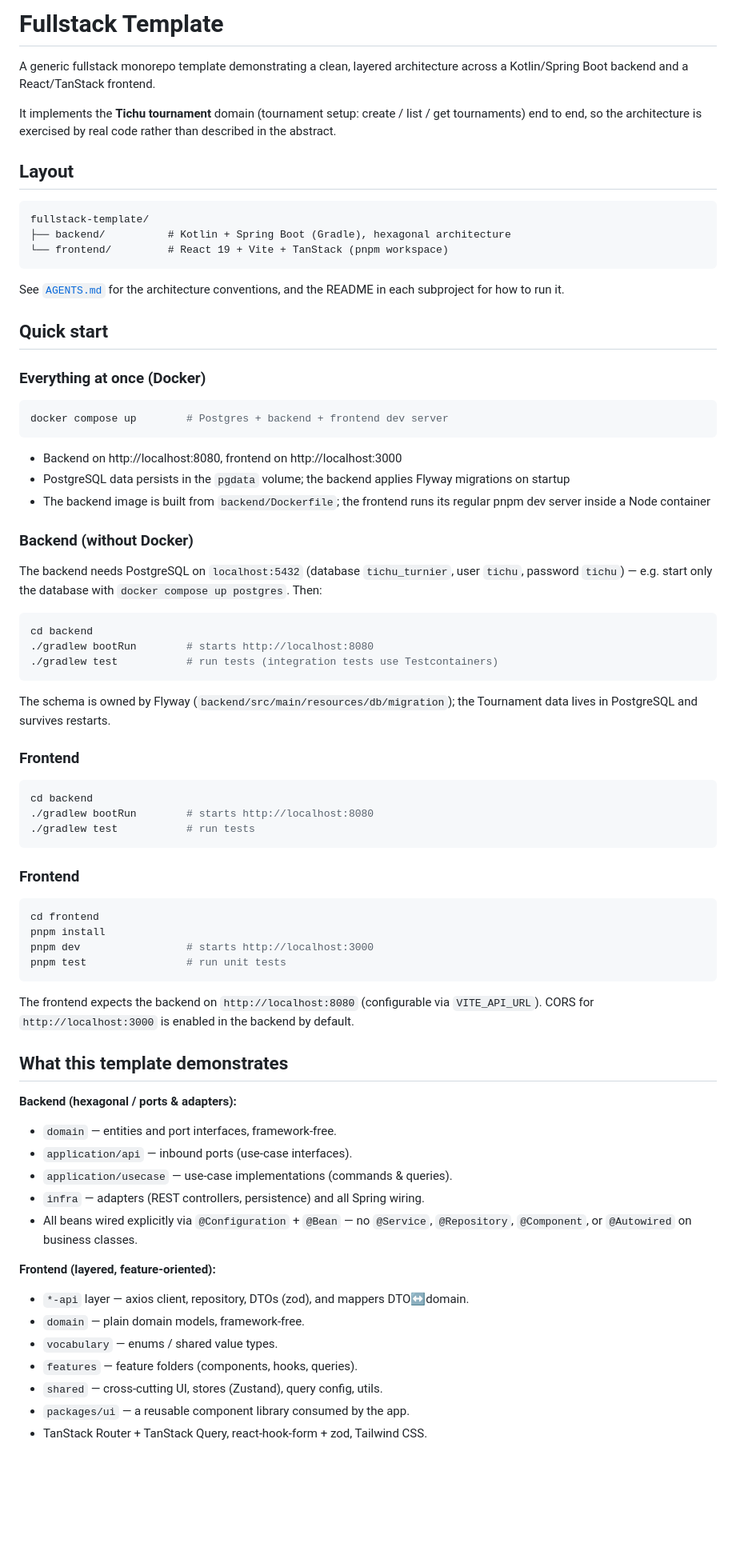
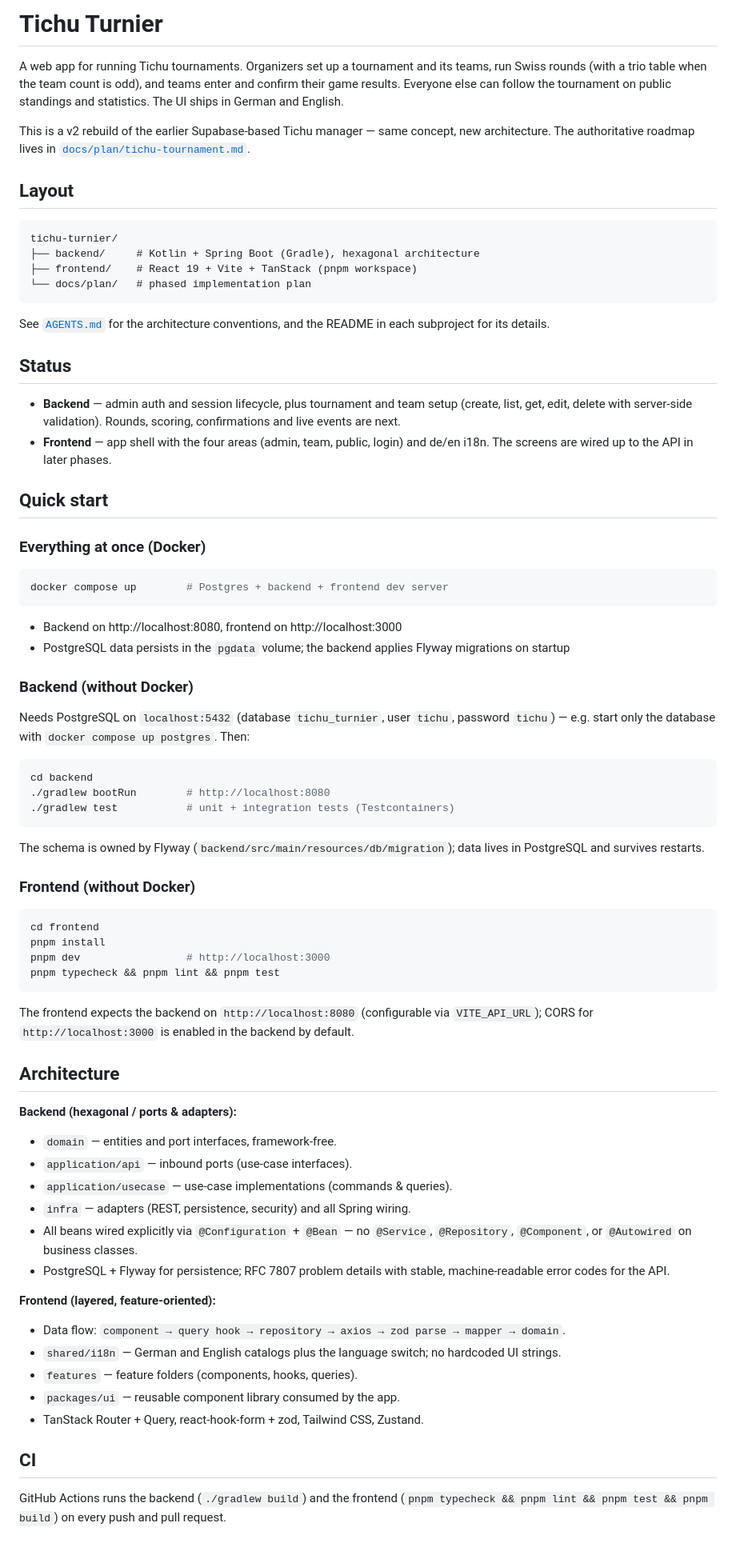
Before and after one commit to polarode/tichu-turnier, a Markdown page: README.md, the part around the change. Shown at 80% size. Rendered like a GitHub page; blank space fills up the shorter version.

Commit message:
docs: rewrite root README for the Tichu project
Replace the leftover template README with the project's own: what Tichu
Turnier is, the monorepo layout, current backend/frontend status, quick
start (Docker and local), and the architecture summary. Drop the stale
template name and the duplicated frontend instructions.

refs #9

````diff
--- a/README.md
+++ b/README.md
@@ -1,22 +1,33 @@
-# Fullstack Template
+# Tichu Turnier
 
-A generic fullstack monorepo template demonstrating a clean, layered architecture
-across a Kotlin/Spring Boot backend and a React/TanStack frontend.
+A web app for running Tichu tournaments. Organizers set up a tournament and its
+teams, run Swiss rounds (with a trio table when the team count is odd), and teams
+enter and confirm their game results. Everyone else can follow the tournament on
+public standings and statistics. The UI ships in German and English.
 
-It implements the **Tichu tournament** domain (tournament setup: create / list /
-get tournaments) end to end, so the architecture is exercised by real code rather
-than described in the abstract.
+This is a v2 rebuild of the earlier Supabase-based Tichu manager — same concept,
+new architecture. The authoritative roadmap lives in
+[`docs/plan/tichu-tournament.md`](./docs/plan/tichu-tournament.md).
 
 ## Layout
 
 ```
-fullstack-template/
-├── backend/          # Kotlin + Spring Boot (Gradle), hexagonal architecture
-└── frontend/         # React 19 + Vite + TanStack (pnpm workspace)
+tichu-turnier/
+├── backend/     # Kotlin + Spring Boot (Gradle), hexagonal architecture
+├── frontend/    # React 19 + Vite + TanStack (pnpm workspace)
+└── docs/plan/   # phased implementation plan
 ```
 
 See [`AGENTS.md`](./AGENTS.md) for the architecture conventions, and the README in
-each subproject for how to run it.
+each subproject for its details.
+
+## Status
+
+- **Backend** — admin auth and session lifecycle, plus tournament and team setup
+  (create, list, get, edit, delete with server-side validation). Rounds, scoring,
+  confirmations and live events are next.
+- **Frontend** — app shell with the four areas (admin, team, public, login) and
+  de/en i18n. The screens are wired up to the API in later phases.
 
 ## Quick start
 
@@ -29,60 +40,59 @@ docker compose up        # Postgres + backend + frontend dev server
 - Backend on http://localhost:8080, frontend on http://localhost:3000
 - PostgreSQL data persists in the `pgdata` volume; the backend applies Flyway
   migrations on startup
-- The backend image is built from `backend/Dockerfile`; the frontend runs its
-  regular pnpm dev server inside a Node container
 
 ### Backend (without Docker)
 
-The backend needs PostgreSQL on `localhost:5432` (database `tichu_turnier`, user
-`tichu`, password `tichu`) — e.g. start only the database with
+Needs PostgreSQL on `localhost:5432` (database `tichu_turnier`, user `tichu`,
+password `tichu`) — e.g. start only the database with
 `docker compose up postgres`. Then:
 
 ```bash
 cd backend
-./gradlew bootRun        # starts http://localhost:8080
-./gradlew test           # run tests (integration tests use Testcontainers)
+./gradlew bootRun        # http://localhost:8080
+./gradlew test           # unit + integration tests (Testcontainers)
 ```
 
-The schema is owned by Flyway (`backend/src/main/resources/db/migration`); the
-Tournament data lives in PostgreSQL and survives restarts.
+The schema is owned by Flyway (`backend/src/main/resources/db/migration`); data
+lives in PostgreSQL and survives restarts.
 
-### Frontend
-
-```bash
-cd backend
-./gradlew bootRun        # starts http://localhost:8080
-./gradlew test           # run tests
-```
-
-### Frontend
+### Frontend (without Docker)
 
 ```bash
 cd frontend
 pnpm install
-pnpm dev                 # starts http://localhost:3000
-pnpm test                # run unit tests
+pnpm dev                 # http://localhost:3000
+pnpm typecheck && pnpm lint && pnpm test
 ```
 
 The frontend expects the backend on `http://localhost:8080` (configurable via
-`VITE_API_URL`). CORS for `http://localhost:3000` is enabled in the backend by
+`VITE_API_URL`); CORS for `http://localhost:3000` is enabled in the backend by
 default.
 
-## What this template demonstrates
+## Architecture
 
 **Backend (hexagonal / ports & adapters):**
+
 - `domain` — entities and port interfaces, framework-free.
 - `application/api` — inbound ports (use-case interfaces).
 - `application/usecase` — use-case implementations (commands & queries).
-- `infra` — adapters (REST controllers, persistence) and all Spring wiring.
+- `infra` — adapters (REST, persistence, security) and all Spring wiring.
 - All beans wired explicitly via `@Configuration` + `@Bean` — no `@Service`,
   `@Repository`, `@Component`, or `@Autowired` on business classes.
+- PostgreSQL + Flyway for persistence; RFC 7807 problem details with stable,
+  machine-readable error codes for the API.
 
 **Frontend (layered, feature-oriented):**
-- `*-api` layer — axios client, repository, DTOs (zod), and mappers DTO↔domain.
-- `domain` — plain domain models, framework-free.
-- `vocabulary` — enums / shared value types.
+
+- Data flow: `component → query hook → repository → axios → zod parse → mapper → domain`.
+- `shared/i18n` — German and English catalogs plus the language switch; no
+  hardcoded UI strings.
 - `features` — feature folders (components, hooks, queries).
-- `shared` — cross-cutting UI, stores (Zustand), query config, utils.
-- `packages/ui` — a reusable component library consumed by the app.
-- TanStack Router + TanStack Query, react-hook-form + zod, Tailwind CSS.
+- `packages/ui` — reusable component library consumed by the app.
+- TanStack Router + Query, react-hook-form + zod, Tailwind CSS, Zustand.
+
+## CI
+
+GitHub Actions runs the backend (`./gradlew build`) and the frontend
+(`pnpm typecheck && pnpm lint && pnpm test && pnpm build`) on every push and pull
+request.
````
